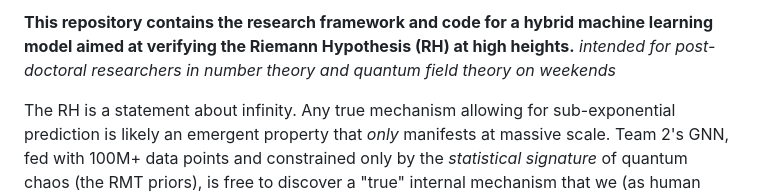
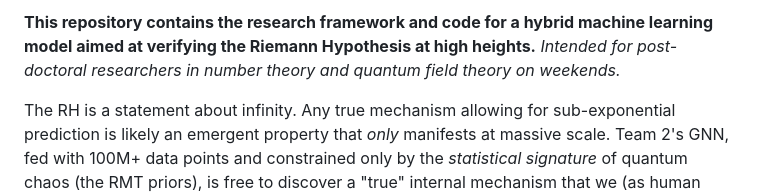
Before and after one commit to XORBKPT/GCP_Hybrid_Neural_Renormalization_Group_Model_RH_Exploration, a Markdown page: README.md, the part around the change. GitHub-like rendering.

```diff
--- a/README.md
+++ b/README.md
@@ -1,5 +1,5 @@
-**This repository contains the research framework and code for a hybrid machine learning model aimed at verifying the Riemann Hypothesis (RH) at high heights.**
-*intended for post-doctoral researchers in number theory and quantum field theory on weekends*
+**This repository contains the research framework and code for a hybrid machine learning model aimed at verifying the Riemann Hypothesis at high heights.**
+*Intended for post-doctoral researchers in number theory and quantum field theory on weekends.*
 
 
 The RH is a statement about infinity. Any true mechanism allowing for sub-exponential prediction is likely an emergent property that *only* manifests at massive scale. Team 2's GNN, fed with 100M+ data points and constrained only by the *statistical signature* of quantum chaos (the RMT priors), is free to discover a "true" internal mechanism that we (as human researchers), may not even have the language for yet.
```
